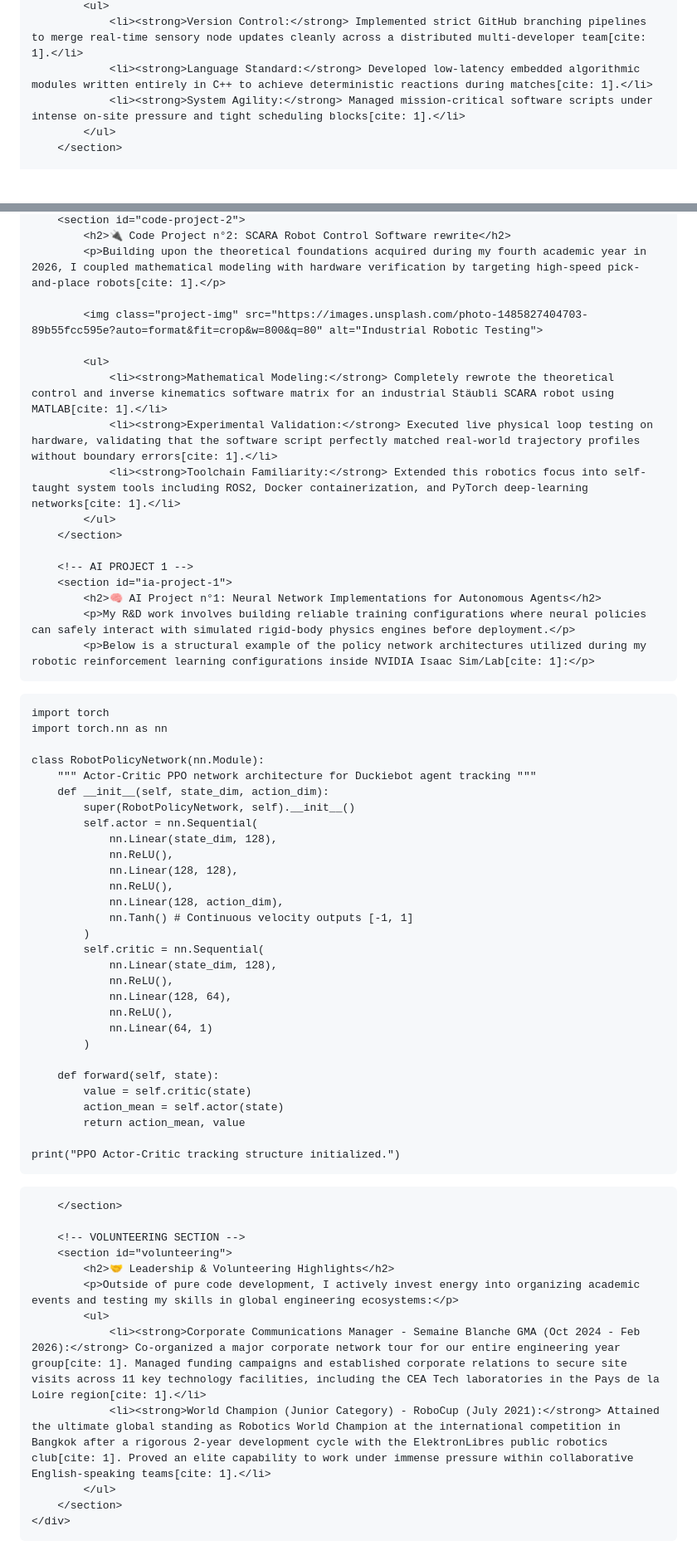
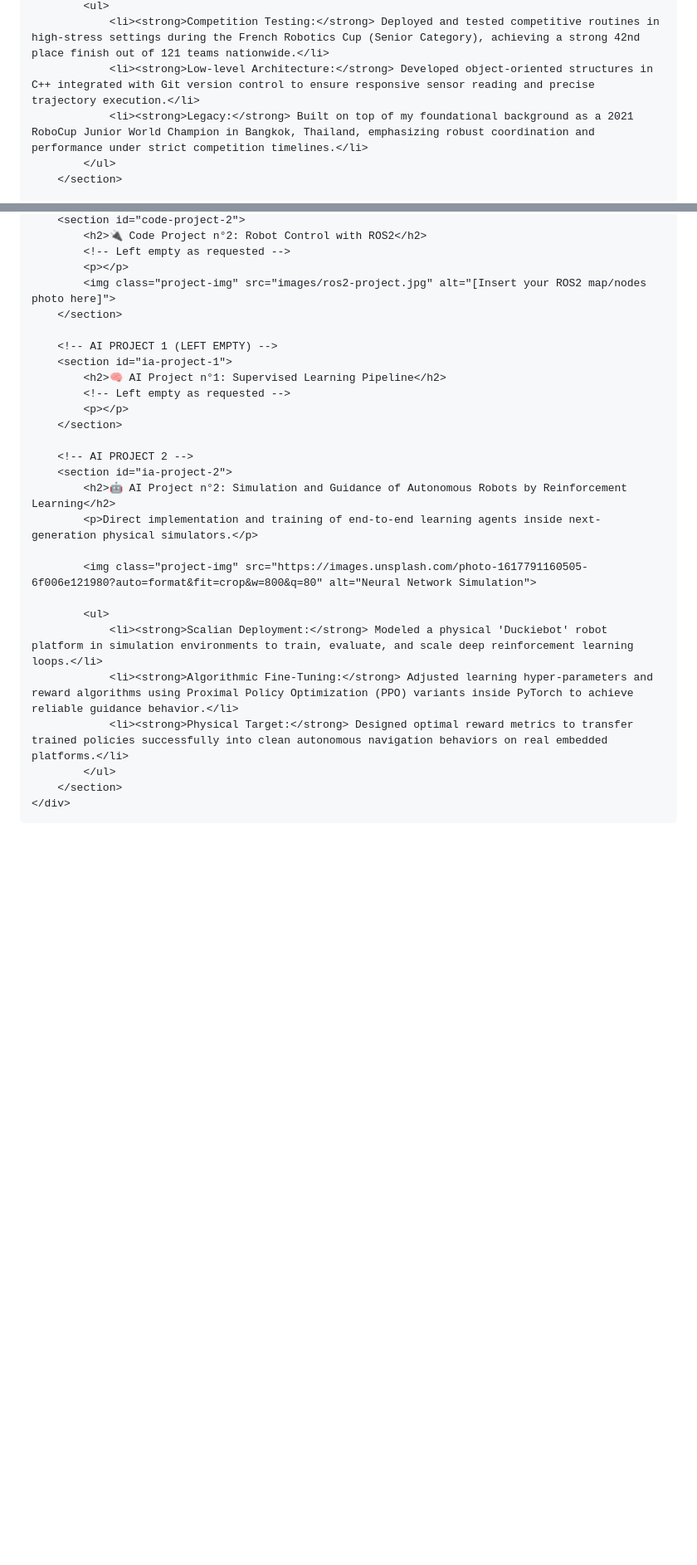
Before and after one commit to gaetanbl64-sys/gaetanbl64-sys.github.io, a Markdown page: README.md, 2 parts joined by grey strips. Shown at 83% size. Rendered like a GitHub page; blank space fills up the shorter version.

Commit message:
Update README with project and internship details

```diff
--- a/README.md
+++ b/README.md
@@ -397,7 +383,7 @@
             <ul>
-                <li><strong>Version Control:</strong> Implemented strict GitHub branching pipelines to merge real-time sensory node updates cleanly across a distributed multi-developer team[cite: 1].</li>
-                <li><strong>Language Standard:</strong> Developed low-latency embedded algorithmic modules written entirely in C++ to achieve deterministic reactions during matches[cite: 1].</li>
-                <li><strong>System Agility:</strong> Managed mission-critical software scripts under intense on-site pressure and tight scheduling blocks[cite: 1].</li>
+                <li><strong>Competition Testing:</strong> Deployed and tested competitive routines in high-stress settings during the French Robotics Cup (Senior Category), achieving a strong 42nd place finish out of 121 teams nationwide.</li>
+                <li><strong>Low-level Architecture:</strong> Developed object-oriented structures in C++ integrated with Git version control to ensure responsive sensor reading and precise trajectory execution.</li>
+                <li><strong>Legacy:</strong> Built on top of my foundational background as a 2021 RoboCup Junior World Champion in Bangkok, Thailand, emphasizing robust coordination and performance under strict competition timelines.</li>
             </ul>
         </section>
 
@@ -405,61 +391,28 @@
         <section id="code-project-2">
-            <h2>🔌 Code Project n°2: SCARA Robot Control Software rewrite</h2>
-            <p>Building upon the theoretical foundations acquired during my fourth academic year in 2026, I coupled mathematical modeling with hardware verification by targeting high-speed pick-and-place robots[cite: 1].</p>
+            <h2>🔌 Code Project n°2: Robot Control with ROS2</h2>
+            <!-- Left empty as requested -->
+            <p></p>
+            <img class="project-img" src="images/ros2-project.jpg" alt="[Insert your ROS2 map/nodes photo here]">
+        </section>
 
-            <img class="project-img" src="https://images.unsplash.com/photo-1485827404703-89b55fcc595e?auto=format&fit=crop&w=800&q=80" alt="Industrial Robotic Testing">
+        <!-- AI PROJECT 1 (LEFT EMPTY) -->
+        <section id="ia-project-1">
+            <h2>🧠 AI Project n°1: Supervised Learning Pipeline</h2>
+            <!-- Left empty as requested -->
+            <p></p>
+        </section>
+
+        <!-- AI PROJECT 2 -->
+        <section id="ia-project-2">
+            <h2>🤖 AI Project n°2: Simulation and Guidance of Autonomous Robots by Reinforcement Learning</h2>
+            <p>Direct implementation and training of end-to-end learning agents inside next-generation physical simulators.</p>
+
+            <img class="project-img" src="https://images.unsplash.com/photo-1617791160505-6f006e121980?auto=format&fit=crop&w=800&q=80" alt="Neural Network Simulation">
 
             <ul>
-                <li><strong>Mathematical Modeling:</strong> Completely rewrote the theoretical control and inverse kinematics software matrix for an industrial Stäubli SCARA robot using MATLAB[cite: 1].</li>
-                <li><strong>Experimental Validation:</strong> Executed live physical loop testing on hardware, validating that the software script perfectly matched real-world trajectory profiles without boundary errors[cite: 1].</li>
-                <li><strong>Toolchain Familiarity:</strong> Extended this robotics focus into self-taught system tools including ROS2, Docker containerization, and PyTorch deep-learning networks[cite: 1].</li>
-            </ul>
-        </section>
-
-        <!-- AI PROJECT 1 -->
-        <section id="ia-project-1">
-            <h2>🧠 AI Project n°1: Neural Network Implementations for Autonomous Agents</h2>
-            <p>My R&D work involves building reliable training configurations where neural policies can safely interact with simulated rigid-body physics engines before deployment.</p>
-            <p>Below is a structural example of the policy network architectures utilized during my robotic reinforcement learning configurations inside NVIDIA Isaac Sim/Lab[cite: 1]:</p>
-
-<pre><code>import torch
-import torch.nn as nn
-
-class RobotPolicyNetwork(nn.Module):
-    """ Actor-Critic PPO network architecture for Duckiebot agent tracking """
-    def __init__(self, state_dim, action_dim):
-        super(RobotPolicyNetwork, self).__init__()
-        self.actor = nn.Sequential(
-            nn.Linear(state_dim, 128),
-            nn.ReLU(),
-            nn.Linear(128, 128),
-            nn.ReLU(),
-            nn.Linear(128, action_dim),
-            nn.Tanh() # Continuous velocity outputs [-1, 1]
-        )
-        self.critic = nn.Sequential(
-            nn.Linear(state_dim, 128),
-            nn.ReLU(),
-            nn.Linear(128, 64),
-            nn.ReLU(),
-            nn.Linear(64, 1)
-        )
-
-    def forward(self, state):
-        value = self.critic(state)
-        action_mean = self.actor(state)
-        return action_mean, value
-
-print("PPO Actor-Critic tracking structure initialized.")
-</code></pre>
-        </section>
-
-        <!-- VOLUNTEERING SECTION -->
-        <section id="volunteering">
-            <h2>🤝 Leadership & Volunteering Highlights</h2>
-            <p>Outside of pure code development, I actively invest energy into organizing academic events and testing my skills in global engineering ecosystems:</p>
-            <ul>
-                <li><strong>Corporate Communications Manager - Semaine Blanche GMA (Oct 2024 - Feb 2026):</strong> Co-organized a major corporate network tour for our entire engineering year group[cite: 1]. Managed funding campaigns and established corporate relations to secure site visits across 11 key technology facilities, including the CEA Tech laboratories in the Pays de la Loire region[cite: 1].</li>
-                <li><strong>World Champion (Junior Category) - RoboCup (July 2021):</strong> Attained the ultimate global standing as Robotics World Champion at the international competition in Bangkok after a rigorous 2-year development cycle with the ElektronLibres public robotics club[cite: 1]. Proved an elite capability to work under immense pressure within collaborative English-speaking teams[cite: 1].</li>
+                <li><strong>Scalian Deployment:</strong> Modeled a physical 'Duckiebot' robot platform in simulation environments to train, evaluate, and scale deep reinforcement learning loops.</li>
+                <li><strong>Algorithmic Fine-Tuning:</strong> Adjusted learning hyper-parameters and reward algorithms using Proximal Policy Optimization (PPO) variants inside PyTorch to achieve reliable guidance behavior.</li>
+                <li><strong>Physical Target:</strong> Designed optimal reward metrics to transfer trained policies successfully into clean autonomous navigation behaviors on real embedded platforms.</li>
             </ul>
         </section>
     </div>
```
Also changed, not shown: other parts of README.md (+38 -52 lines).
